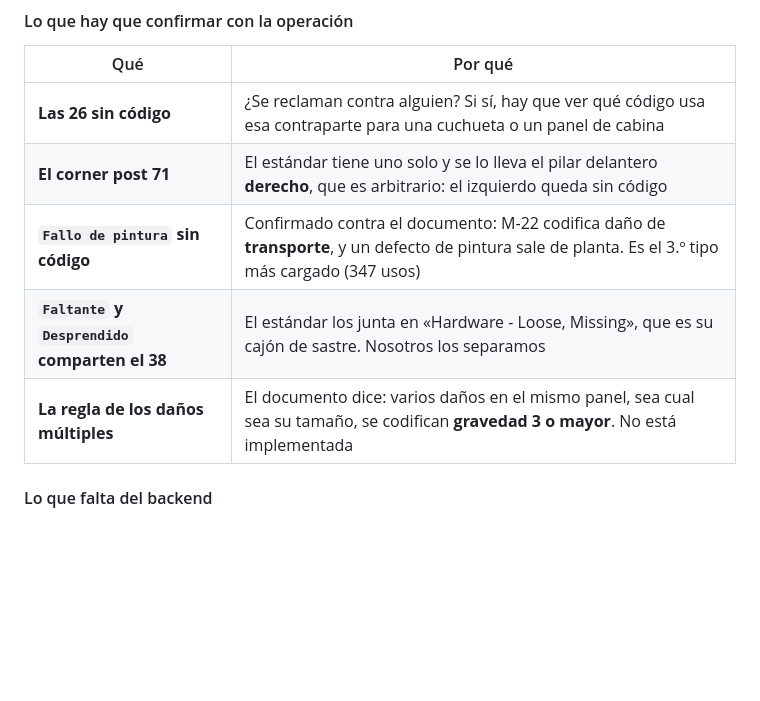
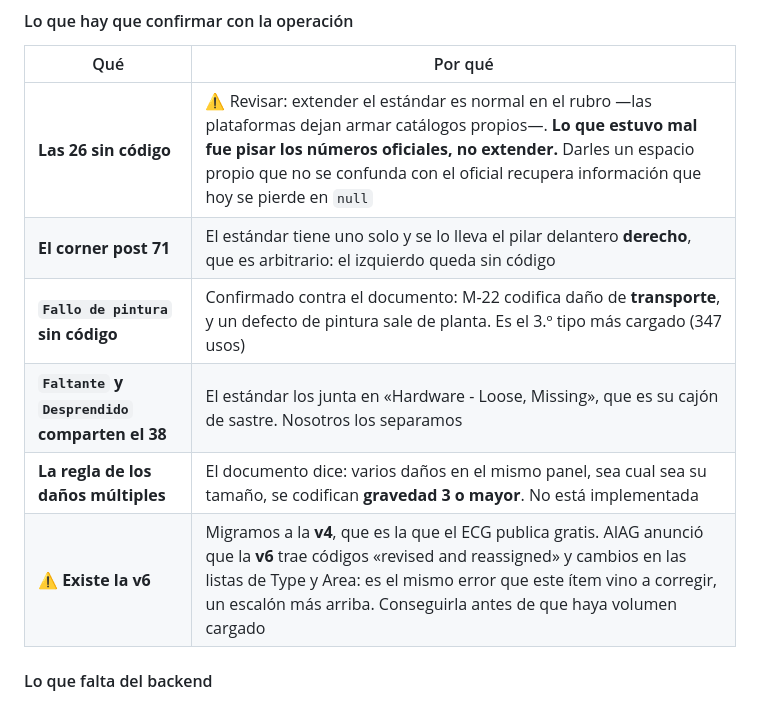
Before and after one commit to TomasP43/Yard-inspector_App, a Markdown page: REQUERIMIENTOS.md, the part around one of its changes. GitHub-like rendering; blank space fills up the shorter version.

```diff
--- a/REQUERIMIENTOS.md
+++ b/REQUERIMIENTOS.md
@@ -1104,11 +1150,12 @@ otra punta significa otra cosa.
 
 | Qué | Por qué |
 |---|---|
-| **Las 26 sin código** | ¿Se reclaman contra alguien? Si sí, hay que ver qué código usa esa contraparte para una cuchueta o un panel de cabina |
+| **Las 26 sin código** | ⚠ Revisar: extender el estándar es normal en el rubro —las plataformas dejan armar catálogos propios—. **Lo que estuvo mal fue pisar los números oficiales, no extender.** Darles un espacio propio que no se confunda con el oficial recupera información que hoy se pierde en `null` |
 | **El corner post 71** | El estándar tiene uno solo y se lo lleva el pilar delantero **derecho**, que es arbitrario: el izquierdo queda sin código |
 | **`Fallo de pintura` sin código** | Confirmado contra el documento: M-22 codifica daño de **transporte**, y un defecto de pintura sale de planta. Es el 3.º tipo más cargado (347 usos) |
 | **`Faltante` y `Desprendido` comparten el 38** | El estándar los junta en «Hardware - Loose, Missing», que es su cajón de sastre. Nosotros los separamos |
 | **La regla de los daños múltiples** | El documento dice: varios daños en el mismo panel, sea cual sea su tamaño, se codifican **gravedad 3 o mayor**. No está implementada |
+| **⚠ Existe la v6** | Migramos a la **v4**, que es la que el ECG publica gratis. AIAG anunció que la **v6** trae códigos «revised and reassigned» y cambios en las listas de Type y Area: es el mismo error que este ítem vino a corregir, un escalón más arriba. Conseguirla antes de que haya volumen cargado |
 
 #### Lo que falta del backend
 
```
Also changed, not shown: other parts of REQUERIMIENTOS.md (+46 -0 lines).
